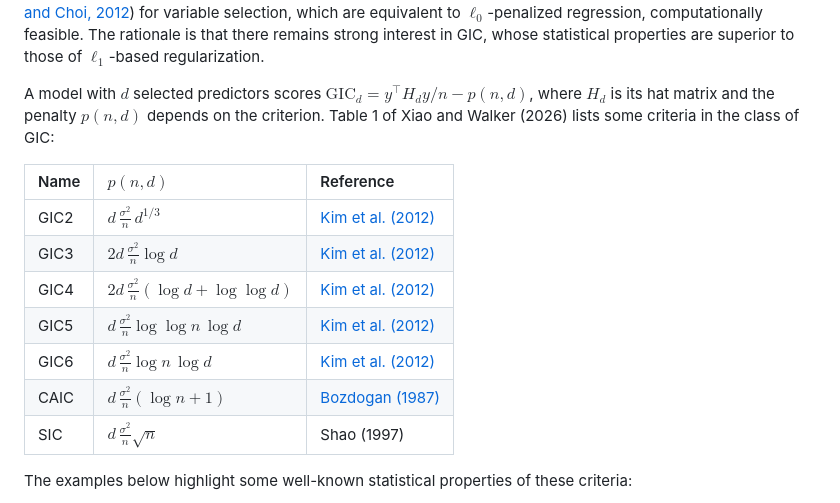
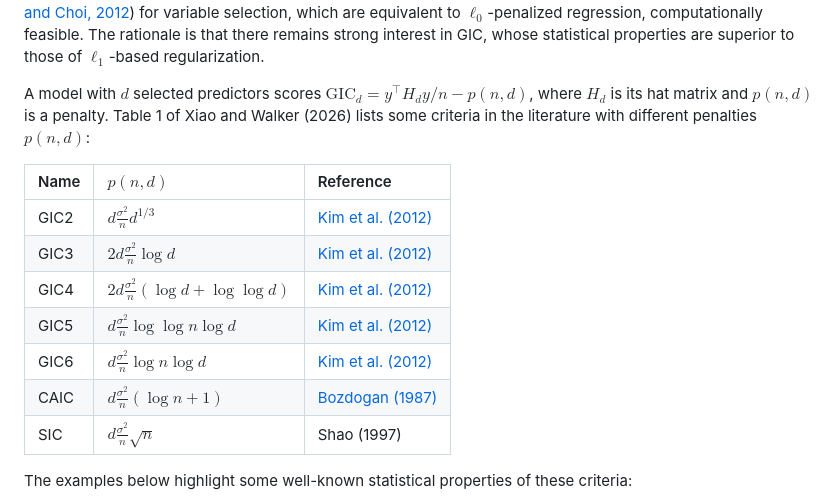
Before and after one commit to yuchenxiao95/GICHighDimension, a Markdown page: README.md, the part around one of its changes. GitHub-like rendering.

Commit message:
README: fix stray commas in GitHub math, reword Table 1 lead-in
Co-Authored-By: Claude Opus 5.5 <noreply@anthropic.com>

```diff
--- a/README.md
+++ b/README.md
@@ -17,18 +17,18 @@ regularization.
 
 A model with $d$ selected predictors scores
 $\mathrm{GIC}_d = y^\top H_d y / n - p(n, d)$, where $H_d$ is its hat matrix and
-the penalty $p(n, d)$ depends on the criterion. Table 1 of Xiao and Walker
-(2026) lists some criteria in the class of GIC:
+$p(n, d)$ is a penalty. Table 1 of Xiao and Walker (2026) lists some
+criteria in the literature with different penalties $p(n, d)$:
 
 | Name | $p(n, d)$ | Reference |
 |:--|:--|:--|
-| GIC2 | $d \, \frac{\sigma^2}{n} \, d^{1/3}$ | [Kim et al. (2012)](https://jmlr.org/papers/v13/kim12a.html) |
-| GIC3 | $2d \, \frac{\sigma^2}{n} \log d$ | [Kim et al. (2012)](https://jmlr.org/papers/v13/kim12a.html) |
-| GIC4 | $2d \, \frac{\sigma^2}{n} (\log d + \log\log d)$ | [Kim et al. (2012)](https://jmlr.org/papers/v13/kim12a.html) |
-| GIC5 | $d \, \frac{\sigma^2}{n} \log\log n \, \log d$ | [Kim et al. (2012)](https://jmlr.org/papers/v13/kim12a.html) |
-| GIC6 | $d \, \frac{\sigma^2}{n} \log n \, \log d$ | [Kim et al. (2012)](https://jmlr.org/papers/v13/kim12a.html) |
-| CAIC | $d \, \frac{\sigma^2}{n} (\log n + 1)$ | [Bozdogan (1987)](https://doi.org/10.1007/BF02294361) |
-| SIC | $d \, \frac{\sigma^2}{n} \sqrt{n}$ | Shao (1997) |
+| GIC2 | $d \frac{\sigma^2}{n} d^{1/3}$ | [Kim et al. (2012)](https://jmlr.org/papers/v13/kim12a.html) |
+| GIC3 | $2d \frac{\sigma^2}{n} \log d$ | [Kim et al. (2012)](https://jmlr.org/papers/v13/kim12a.html) |
+| GIC4 | $2d \frac{\sigma^2}{n} (\log d + \log\log d)$ | [Kim et al. (2012)](https://jmlr.org/papers/v13/kim12a.html) |
+| GIC5 | $d \frac{\sigma^2}{n} \log\log n \log d$ | [Kim et al. (2012)](https://jmlr.org/papers/v13/kim12a.html) |
+| GIC6 | $d \frac{\sigma^2}{n} \log n \log d$ | [Kim et al. (2012)](https://jmlr.org/papers/v13/kim12a.html) |
+| CAIC | $d \frac{\sigma^2}{n} (\log n + 1)$ | [Bozdogan (1987)](https://doi.org/10.1007/BF02294361) |
+| SIC | $d \frac{\sigma^2}{n} \sqrt{n}$ | Shao (1997) |
 
 The examples below highlight some well-known statistical properties of these
 criteria:
```
Also changed, not shown: other parts of README.md (+1 -1 lines).
